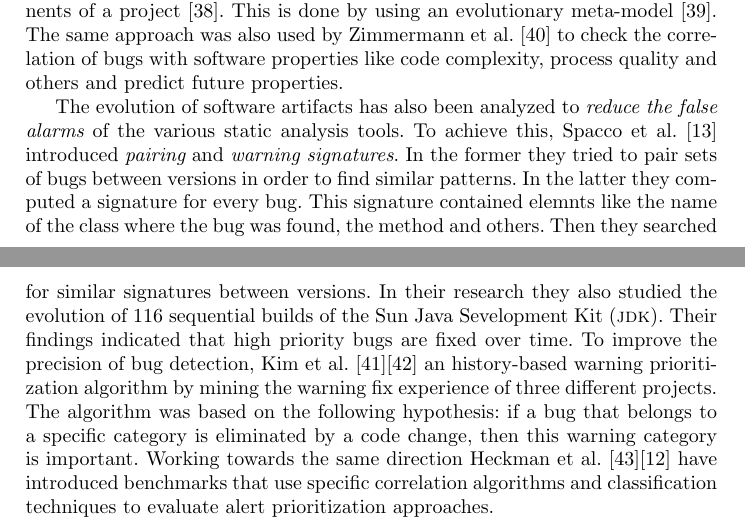
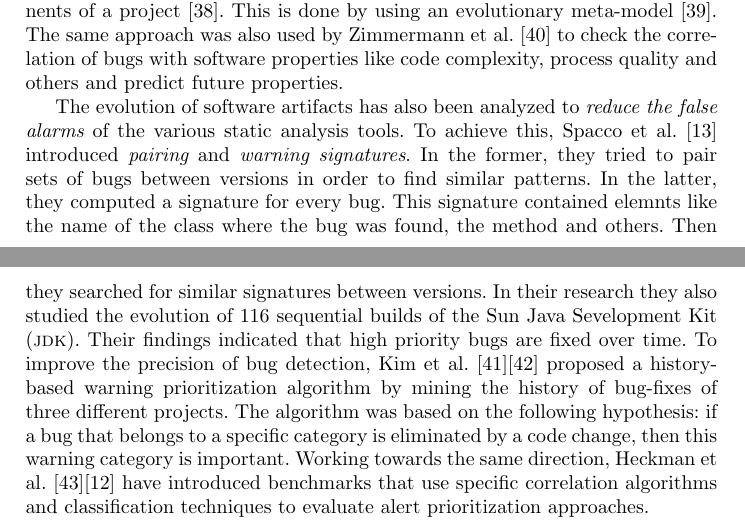
Before and after one commit to bkarak/evol_security_publication_2012, a LaTeX thesis (docs/evol.tex): two parts of pages 11 and 12 of 15, joined at a grey line, cut so that both start at the same text. Compiled offline with pdfLaTeX.

Commit message:
minor changes in the related work section

```diff
--- a/docs/evol.tex
+++ b/docs/evol.tex
@@ -499,18 +499,18 @@ and predict future properties.
 The evolution of software artifacts has also been analyzed to {\it reduce the false
 alarms} of the various static analysis tools. To achieve this, Spacco et
 al.~\cite{SHP06} introduced {\it pairing} and {\it warning signatures}. In the
-former they tried to pair sets of bugs between versions in order to find
-similar patterns. In the latter they computed a signature for every bug. This
+former, they tried to pair sets of bugs between versions in order to find
+similar patterns. In the latter, they computed a signature for every bug. This
 signature contained elemnts like the name of the class where the bug was found,
 the method and others. Then they searched for similar signatures between
 versions. In their research they also studied the evolution of 116 sequential
 builds of the Sun Java Sevelopment Kit ({\sc jdk}). Their findings indicated that
 high priority bugs are fixed over time. To improve the precision of bug
-detection, Kim et al.~\cite{KE07b}\cite{KE07} an history-based warning
-prioritization algorithm by mining the warning fix experience of three
+detection, Kim et al.~\cite{KE07b}\cite{KE07} proposed a history-based warning
+prioritization algorithm by mining the history of bug-fixes of three
 different projects. The algorithm was based on the following hypothesis: if a
 bug that belongs to a specific category is eliminated by a code change, then
-this warning category is important. Working towards the same direction Heckman
+this warning category is important. Working towards the same direction, Heckman
 et al.~\cite{HW09}\cite{HW08} have introduced benchmarks that use specific
 correlation algorithms and classification techniques to evaluate alert
 prioritization approaches.
```
Also changed, not shown: docs/evol.tex (2 more changed lines).
